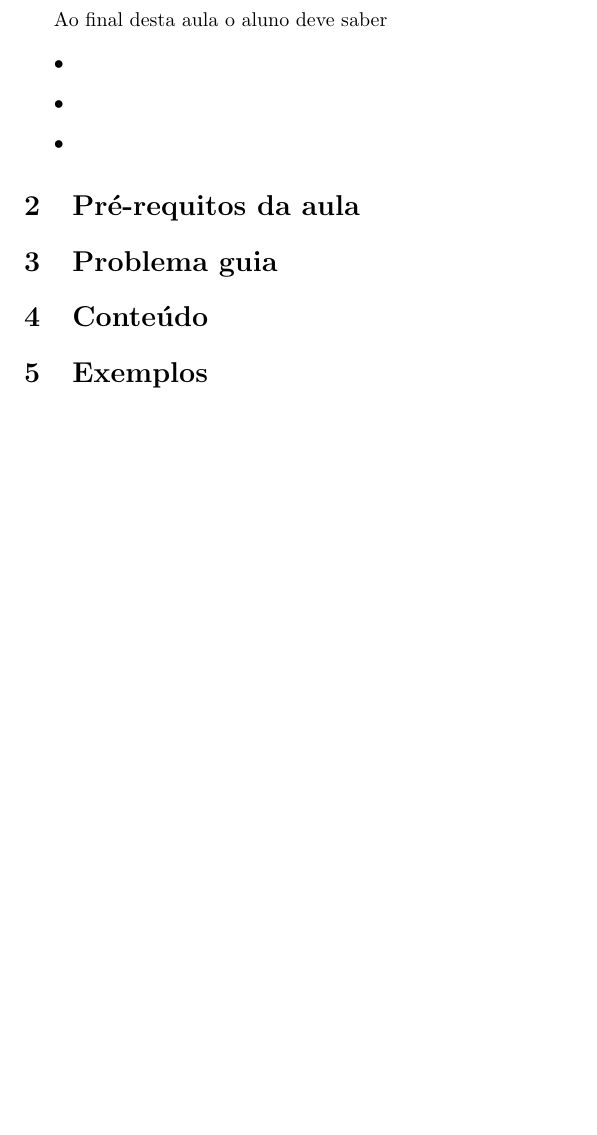
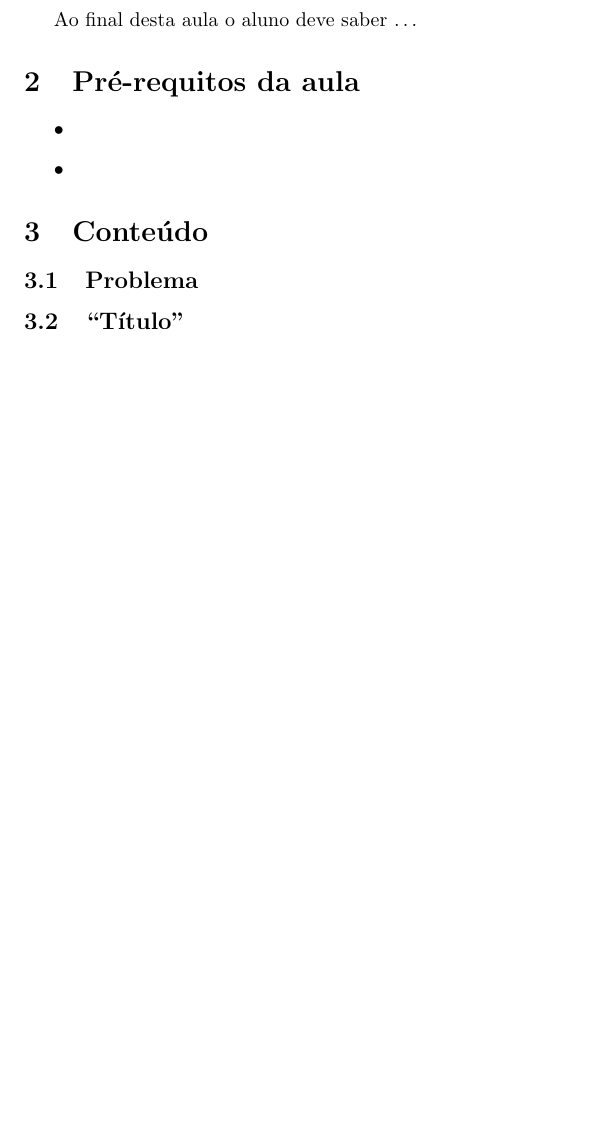
Before and after one commit to philsf/latex_templates, a LaTeX document (Notas_de_aula/Notas_de_aula.tex): part of the page, cut so that both start at the same text. Compiled offline with pdfLaTeX.

Commit message:
* Notas_de_aula/Notas_de_aula.tex: Template atualizado.

```diff
--- a/Notas_de_aula/Notas_de_aula.tex
+++ b/Notas_de_aula/Notas_de_aula.tex
@@ -91,22 +91,21 @@ Versão: \verb|YYYYMMDD|
 %%%%%%%%%%%%%%%%%%%%%%%%
 \section{Objetivos de aprendizagem}
 
-Ao final desta aula o aluno deve saber
+Ao final desta aula o aluno deve saber \ldots
+
+
+\section{Pré-requitos da aula}
 
 \begin{itemize}
 \item
 \item
-\item
 \end{itemize}
-
-
-\section{Pré-requitos da aula}
-
-\section{Problema guia}
 
 \section{Conteúdo}
 
-\section{Exemplos}
+\subsection{Problema}
+
+\subsection{``Título''}
 
 
 \end{document}
```
